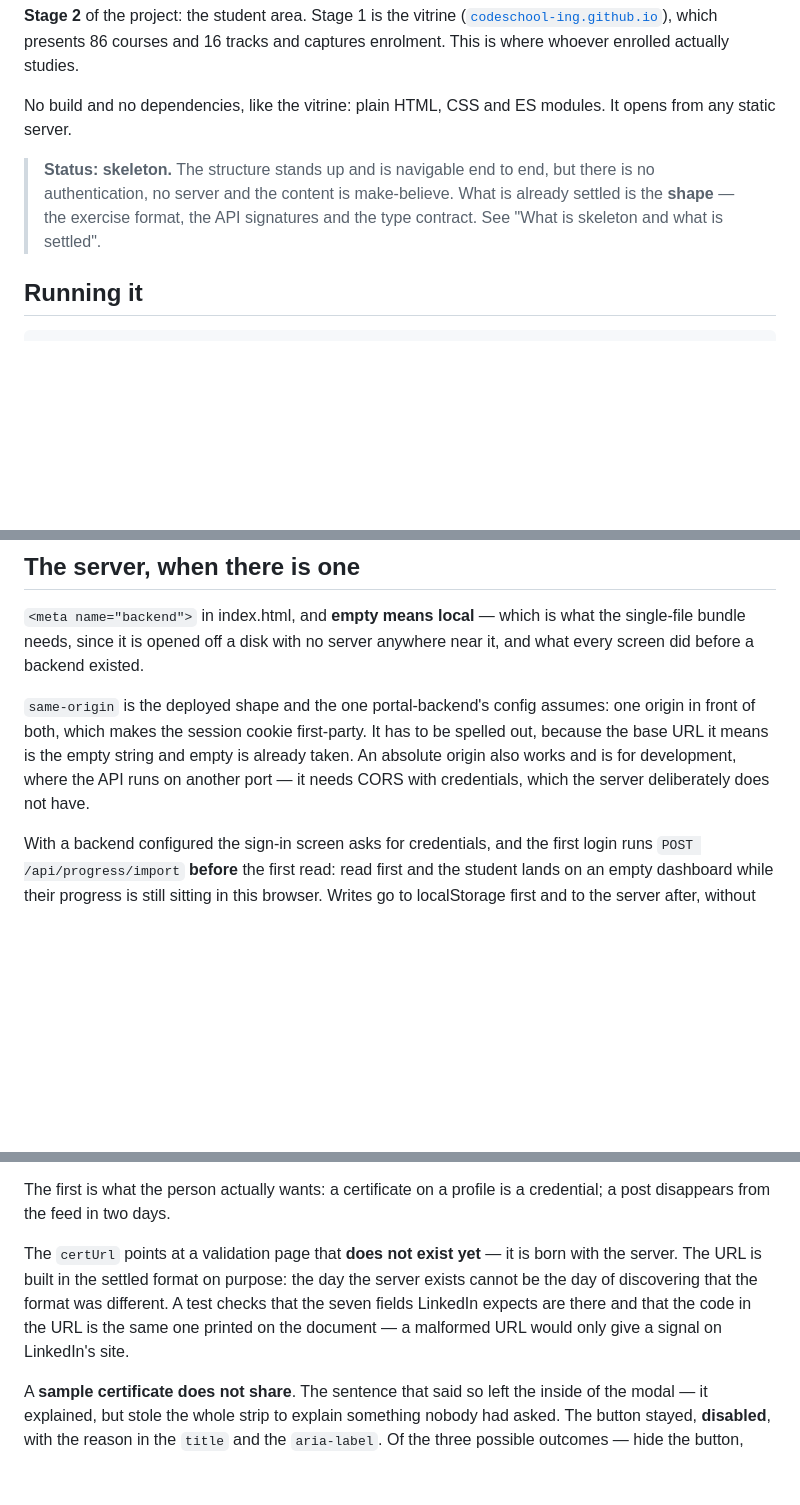
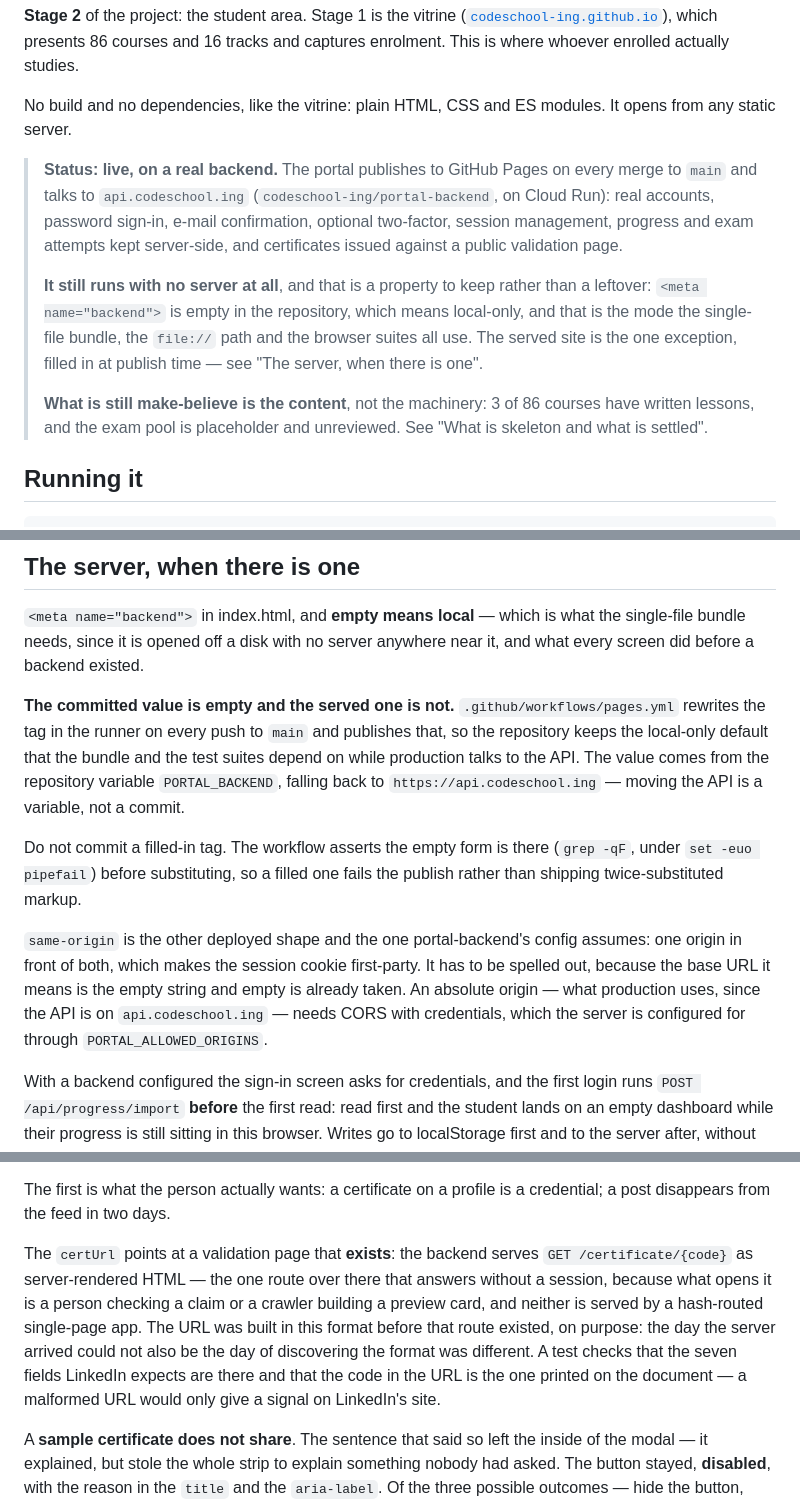
Before and after one commit to codeschool-ing/portal-frontend, a Markdown page: README.md, 3 parts joined by grey strips. Drawn GitHub-style; blank space fills up the shorter version.

Commit message:
Describe the portal that exists, not the one being built towards
The status banner said "there is no authentication, no server and the
content is make-believe". All three had stopped being true: the portal
publishes to Pages on every merge, talks to api.codeschool.ing, and
carries accounts, password sign-in, e-mail confirmation, two-factor,
session management and server-side progress. A reader trusting that
banner would have concluded the opposite of the truth about the thing
they were reading.

What replaces it keeps the property the old text was really protecting,
because it is worth protecting: the portal still runs with no server at
all. <meta name="backend"> is empty in the repository and that is the
mode the bundle, file:// and the suites use. The served site is the one
exception and it is filled in at publish time — which "The server, when
there is one" now documents, along with the reason not to commit a
filled-in tag: pages.yml asserts the empty form is there, so a filled one
fails the publish.

Also corrected: the CORS note claimed the server "deliberately does not
have" credentialed CORS, but internal/platform/web/cors.go sets
Access-Control-Allow-Credentials from PORTAL_ALLOWED_ORIGINS, which is
what makes the api. subdomain work at all; the sign-in screen is no
longer listed as disposable, since only its no-backend mode is; and the
certificate validation page is no longer "does not exist yet" — the
backend serves GET /certificate/{code}.

The content, unlike the machinery, really is still make-believe: 3 of 86
courses have lessons and the exam pool is unreviewed. The banner says so
rather than dropping the caveat along with the stale part.

Co-Authored-By: Claude Opus 4.8 <noreply@anthropic.com>
Claude-Session: https://claude.ai/code/session_014AgEVrxUDFjogQZtJneCoC

```diff
--- a/README.md
+++ b/README.md
@@ -8,10 +8,22 @@ whoever enrolled actually studies.
 No build and no dependencies, like the vitrine: plain HTML, CSS and ES modules.
 It opens from any static server.
 
-> **Status: skeleton.** The structure stands up and is navigable end to end, but
-> there is no authentication, no server and the content is make-believe. What is
-> already settled is the **shape** — the exercise format, the API signatures and
-> the type contract. See "What is skeleton and what is settled".
+> **Status: live, on a real backend.** The portal publishes to GitHub Pages on
+> every merge to `main` and talks to `api.codeschool.ing`
+> (`codeschool-ing/portal-backend`, on Cloud Run): real accounts, password
+> sign-in, e-mail confirmation, optional two-factor, session management, progress
+> and exam attempts kept server-side, and certificates issued against a public
+> validation page.
+>
+> **It still runs with no server at all**, and that is a property to keep rather
+> than a leftover: `<meta name="backend">` is empty in the repository, which means
+> local-only, and that is the mode the single-file bundle, the `file://` path and
+> the browser suites all use. The served site is the one exception, filled in at
+> publish time — see "The server, when there is one".
+>
+> **What is still make-believe is the content**, not the machinery: 3 of 86
+> courses have written lessons, and the exam pool is placeholder and unreviewed.
+> See "What is skeleton and what is settled".
 
 ## Running it
 
@@ -62,12 +74,23 @@ nothing on either side saying why.
 the single-file bundle needs, since it is opened off a disk with no server
 anywhere near it, and what every screen did before a backend existed.
 
-`same-origin` is the deployed shape and the one portal-backend's config assumes:
-one origin in front of both, which makes the session cookie first-party. It has
-to be spelled out, because the base URL it means is the empty string and empty
-is already taken. An absolute origin also works and is for development, where
-the API runs on another port — it needs CORS with credentials, which the server
-deliberately does not have.
+**The committed value is empty and the served one is not.** `.github/workflows/pages.yml`
+rewrites the tag in the runner on every push to `main` and publishes that, so the
+repository keeps the local-only default that the bundle and the test suites
+depend on while production talks to the API. The value comes from the repository
+variable `PORTAL_BACKEND`, falling back to `https://api.codeschool.ing` — moving
+the API is a variable, not a commit.
+
+Do not commit a filled-in tag. The workflow asserts the empty form is there
+(`grep -qF`, under `set -euo pipefail`) before substituting, so a filled one
+fails the publish rather than shipping twice-substituted markup.
+
+`same-origin` is the other deployed shape and the one portal-backend's config
+assumes: one origin in front of both, which makes the session cookie
+first-party. It has to be spelled out, because the base URL it means is the empty
+string and empty is already taken. An absolute origin — what production uses,
+since the API is on `api.codeschool.ing` — needs CORS with credentials, which the
+server is configured for through `PORTAL_ALLOWED_ORIGINS`.
 
 With a backend configured the sign-in screen asks for credentials, and the first
 login runs `POST /api/progress/import` **before** the first read: read first and
@@ -1205,12 +1233,15 @@ it visible, and invisible it represents no brand at all.
 The first is what the person actually wants: a certificate on a profile is a
 credential; a post disappears from the feed in two days.
 
-The `certUrl` points at a validation page that **does not exist yet** — it is born
-with the server. The URL is built in the settled format on purpose: the day the
-server exists cannot be the day of discovering that the format was different. A
-test checks that the seven fields LinkedIn expects are there and that the code in
-the URL is the same one printed on the document — a malformed URL would only give
-a signal on LinkedIn's site.
+The `certUrl` points at a validation page that **exists**: the backend serves
+`GET /certificate/{code}` as server-rendered HTML — the one route over there that
+answers without a session, because what opens it is a person checking a claim or
+a crawler building a preview card, and neither is served by a hash-routed
+single-page app. The URL was built in this format before that route existed, on
+purpose: the day the server arrived could not also be the day of discovering the
+format was different. A test checks that the seven fields LinkedIn expects are
+there and that the code in the URL is the one printed on the document — a
+malformed URL would only give a signal on LinkedIn's site.
 
 A **sample certificate does not share**. The sentence that said so left the inside
 of the modal — it explained, but stole the whole strip to explain something nobody
```
Also changed, not shown: other parts of README.md (+9 -4 lines).
